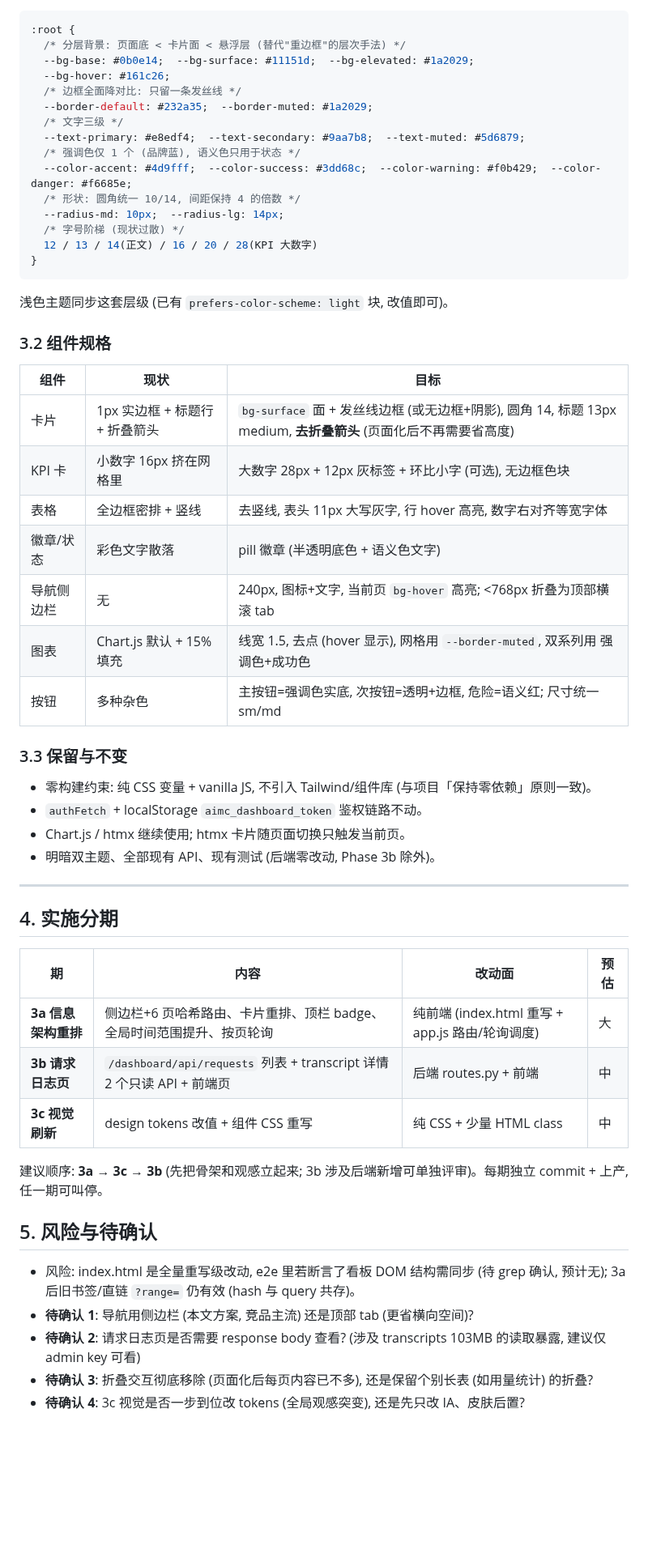
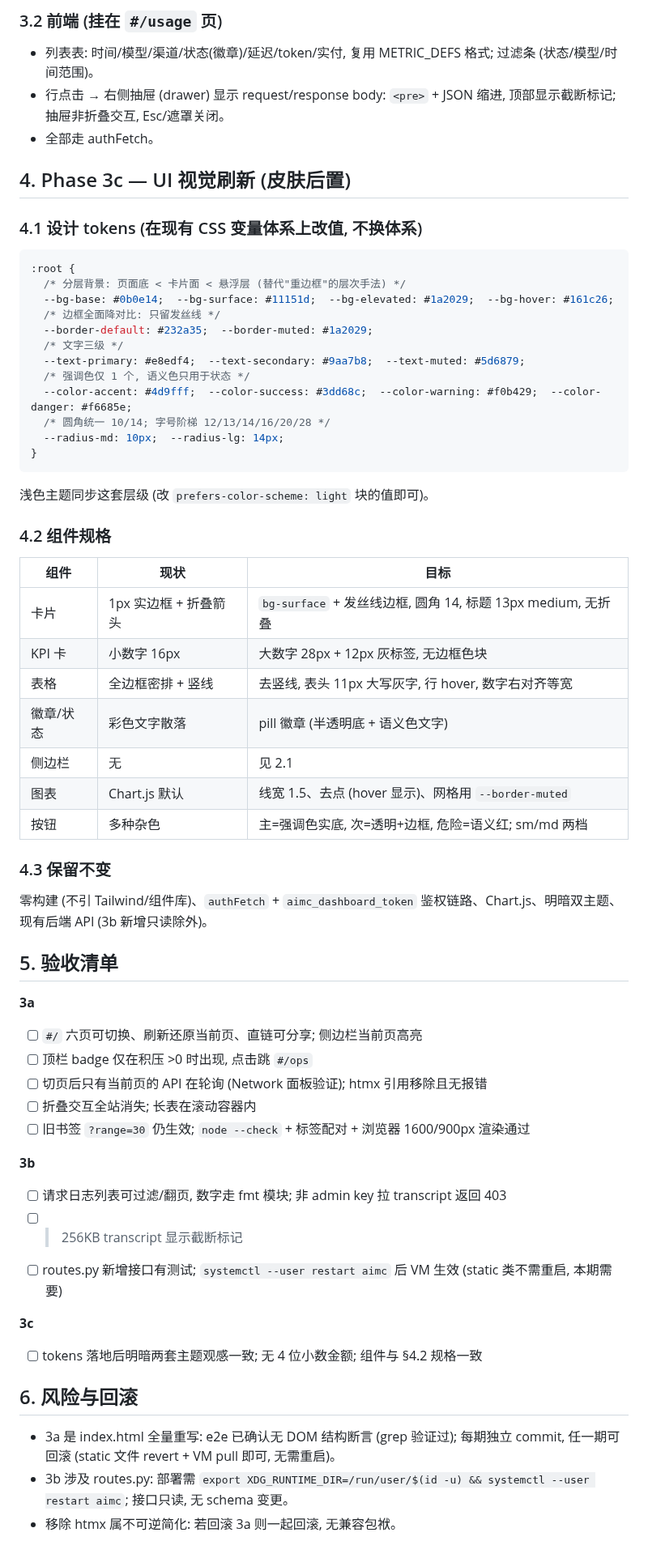
Before and after one commit to xyshanren/aimc, a Markdown page: docs/dashboard-phase3-design.md, the part around one of its changes. Shown at 81% size. Drawn GitHub-style; blank space fills up the shorter version.

Commit message:
docs(dashboard): Phase3 规划打磨 — 落四项决议 (侧边栏/transcript 仅 admin/去折叠/3a→3b→3c) + 轮询调度器/请求日志 API/验收清单细化

````diff
--- a/docs/dashboard-phase3-design.md
+++ b/docs/dashboard-phase3-design.md
@@ -89,59 +122,65 @@
+### 3.2 前端 (挂在 `#/usage` 页)
+
+- 列表表: 时间/模型/渠道/状态(徽章)/延迟/token/实付, 复用 METRIC_DEFS 格式; 过滤条 (状态/模型/时间范围)。
+- 行点击 → 右侧抽屉 (drawer) 显示 request/response body: `<pre>` + JSON 缩进, 顶部显示截断标记; 抽屉非折叠交互, Esc/遮罩关闭。
+- 全部走 authFetch。
+
+## 4. Phase 3c — UI 视觉刷新 (皮肤后置)
+
+### 4.1 设计 tokens (在现有 CSS 变量体系上改值, 不换体系)
 
 ```css
 :root {
   /* 分层背景: 页面底 < 卡片面 < 悬浮层 (替代"重边框"的层次手法) */
-  --bg-base: #0b0e14;  --bg-surface: #11151d;  --bg-elevated: #1a2029;
-  --bg-hover: #161c26;
-  /* 边框全面降对比: 只留一条发丝线 */
+  --bg-base: #0b0e14;  --bg-surface: #11151d;  --bg-elevated: #1a2029;  --bg-hover: #161c26;
+  /* 边框全面降对比: 只留发丝线 */
   --border-default: #232a35;  --border-muted: #1a2029;
   /* 文字三级 */
   --text-primary: #e8edf4;  --text-secondary: #9aa7b8;  --text-muted: #5d6879;
-  /* 强调色仅 1 个 (品牌蓝), 语义色只用于状态 */
+  /* 强调色仅 1 个, 语义色只用于状态 */
   --color-accent: #4d9fff;  --color-success: #3dd68c;  --color-warning: #f0b429;  --color-danger: #f6685e;
-  /* 形状: 圆角统一 10/14, 间距保持 4 的倍数 */
+  /* 圆角统一 10/14; 字号阶梯 12/13/14/16/20/28 */
   --radius-md: 10px;  --radius-lg: 14px;
-  /* 字号阶梯 (现状过散) */
-  12 / 13 / 14(正文) / 16 / 20 / 28(KPI 大数字)
 }
 ```
 
-浅色主题同步这套层级 (已有 `prefers-color-scheme: light` 块, 改值即可)。
+浅色主题同步这套层级 (改 `prefers-color-scheme: light` 块的值即可)。
 
-### 3.2 组件规格
+### 4.2 组件规格
 
 | 组件 | 现状 | 目标 |
 |---|---|---|
-| 卡片 | 1px 实边框 + 标题行 + 折叠箭头 | `bg-surface` 面 + 发丝线边框 (或无边框+阴影), 圆角 14, 标题 13px medium, **去折叠箭头** (页面化后不再需要省高度) |
-| KPI 卡 | 小数字 16px 挤在网格里 | 大数字 28px + 12px 灰标签 + 环比小字 (可选), 无边框色块 |
-| 表格 | 全边框密排 + 竖线 | 去竖线, 表头 11px 大写灰字, 行 hover 高亮, 数字右对齐等宽字体 |
-| 徽章/状态 | 彩色文字散落 | pill 徽章 (半透明底色 + 语义色文字) |
-| 导航侧边栏 | 无 | 240px, 图标+文字, 当前页 `bg-hover` 高亮; <768px 折叠为顶部横滚 tab |
-| 图表 | Chart.js 默认 + 15% 填充 | 线宽 1.5, 去点 (hover 显示), 网格用 `--border-muted`, 双系列用 强调色+成功色 |
-| 按钮 | 多种杂色 | 主按钮=强调色实底, 次按钮=透明+边框, 危险=语义红; 尺寸统一 sm/md |
+| 卡片 | 1px 实边框 + 折叠箭头 | `bg-surface` + 发丝线边框, 圆角 14, 标题 13px medium, 无折叠 |
+| KPI 卡 | 小数字 16px | 大数字 28px + 12px 灰标签, 无边框色块 |
+| 表格 | 全边框密排 + 竖线 | 去竖线, 表头 11px 大写灰字, 行 hover, 数字右对齐等宽 |
+| 徽章/状态 | 彩色文字散落 | pill 徽章 (半透明底 + 语义色文字) |
+| 侧边栏 | 无 | 见 2.1 |
+| 图表 | Chart.js 默认 | 线宽 1.5、去点 (hover 显示)、网格用 `--border-muted` |
+| 按钮 | 多种杂色 | 主=强调色实底, 次=透明+边框, 危险=语义红; sm/md 两档 |
 
-### 3.3 保留与不变
+### 4.3 保留不变
 
-- 零构建约束: 纯 CSS 变量 + vanilla JS, 不引入 Tailwind/组件库 (与项目「保持零依赖」原则一致)。
-- `authFetch` + localStorage `aimc_dashboard_token` 鉴权链路不动。
-- Chart.js / htmx 继续使用; htmx 卡片随页面切换只触发当前页。
-- 明暗双主题、全部现有 API、现有测试 (后端零改动, Phase 3b 除外)。
+零构建 (不引 Tailwind/组件库)、`authFetch` + `aimc_dashboard_token` 鉴权链路、Chart.js、明暗双主题、现有后端 API (3b 新增只读除外)。
 
----
+## 5. 验收清单
 
-## 4. 实施分期
+**3a**
+- [ ] `#/` 六页可切换、刷新还原当前页、直链可分享; 侧边栏当前页高亮
+- [ ] 顶栏 badge 仅在积压 >0 时出现, 点击跳 `#/ops`
+- [ ] 切页后只有当前页的 API 在轮询 (Network 面板验证); htmx 引用移除且无报错
+- [ ] 折叠交互全站消失; 长表在滚动容器内
+- [ ] 旧书签 `?range=30` 仍生效; `node --check` + 标签配对 + 浏览器 1600/900px 渲染通过
 
-| 期 | 内容 | 改动面 | 预估 |
-|---|---|---|---|
-| **3a 信息架构重排** | 侧边栏+6 页哈希路由、卡片重排、顶栏 badge、全局时间范围提升、按页轮询 | 纯前端 (index.html 重写 + app.js 路由/轮询调度) | 大 |
-| **3b 请求日志页** | `/dashboard/api/requests` 列表 + transcript 详情 2 个只读 API + 前端页 | 后端 routes.py + 前端 | 中 |
-| **3c 视觉刷新** | design tokens 改值 + 组件 CSS 重写 | 纯 CSS + 少量 HTML class | 中 |
+**3b**
+- [ ] 请求日志列表可过滤/翻页, 数字走 fmt 模块; 非 admin key 拉 transcript 返回 403
+- [ ] >256KB transcript 显示截断标记
+- [ ] routes.py 新增接口有测试; `systemctl --user restart aimc` 后 VM 生效 (static 类不需重启, 本期需要)
 
-建议顺序: **3a → 3c → 3b** (先把骨架和观感立起来; 3b 涉及后端新增可单独评审)。每期独立 commit + 上产, 任一期可叫停。
+**3c**
+- [ ] tokens 落地后明暗两套主题观感一致; 无 4 位小数金额; 组件与 §4.2 规格一致
 
-## 5. 风险与待确认
+## 6. 风险与回滚
 
-- 风险: index.html 是全量重写级改动, e2e 里若断言了看板 DOM 结构需同步 (待 grep 确认, 预计无); 3a 后旧书签/直链 `?range=` 仍有效 (hash 与 query 共存)。
-- **待确认 1**: 导航用侧边栏 (本文方案, 竞品主流) 还是顶部 tab (更省横向空间)?
-- **待确认 2**: 请求日志页是否需要 response body 查看? (涉及 transcripts 103MB 的读取暴露, 建议仅 admin key 可看)
-- **待确认 3**: 折叠交互彻底移除 (页面化后每页内容已不多), 还是保留个别长表 (如用量统计) 的折叠?
-- **待确认 4**: 3c 视觉是否一步到位改 tokens (全局观感突变), 还是先只改 IA、皮肤后置?
+- 3a 是 index.html 全量重写: e2e 已确认无 DOM 结构断言 (grep 验证过); 每期独立 commit, 任一期可回滚 (static 文件 revert + VM pull 即可, 无需重启)。
+- 3b 涉及 routes.py: 部署需 `export XDG_RUNTIME_DIR=/run/user/$(id -u) && systemctl --user restart aimc`; 接口只读, 无 schema 变更。
+- 移除 htmx 属不可逆简化: 若回滚 3a 则一起回滚, 无兼容包袱。
````
Also changed, not shown: other parts of docs/dashboard-phase3-design.md (+75 -42 lines).
